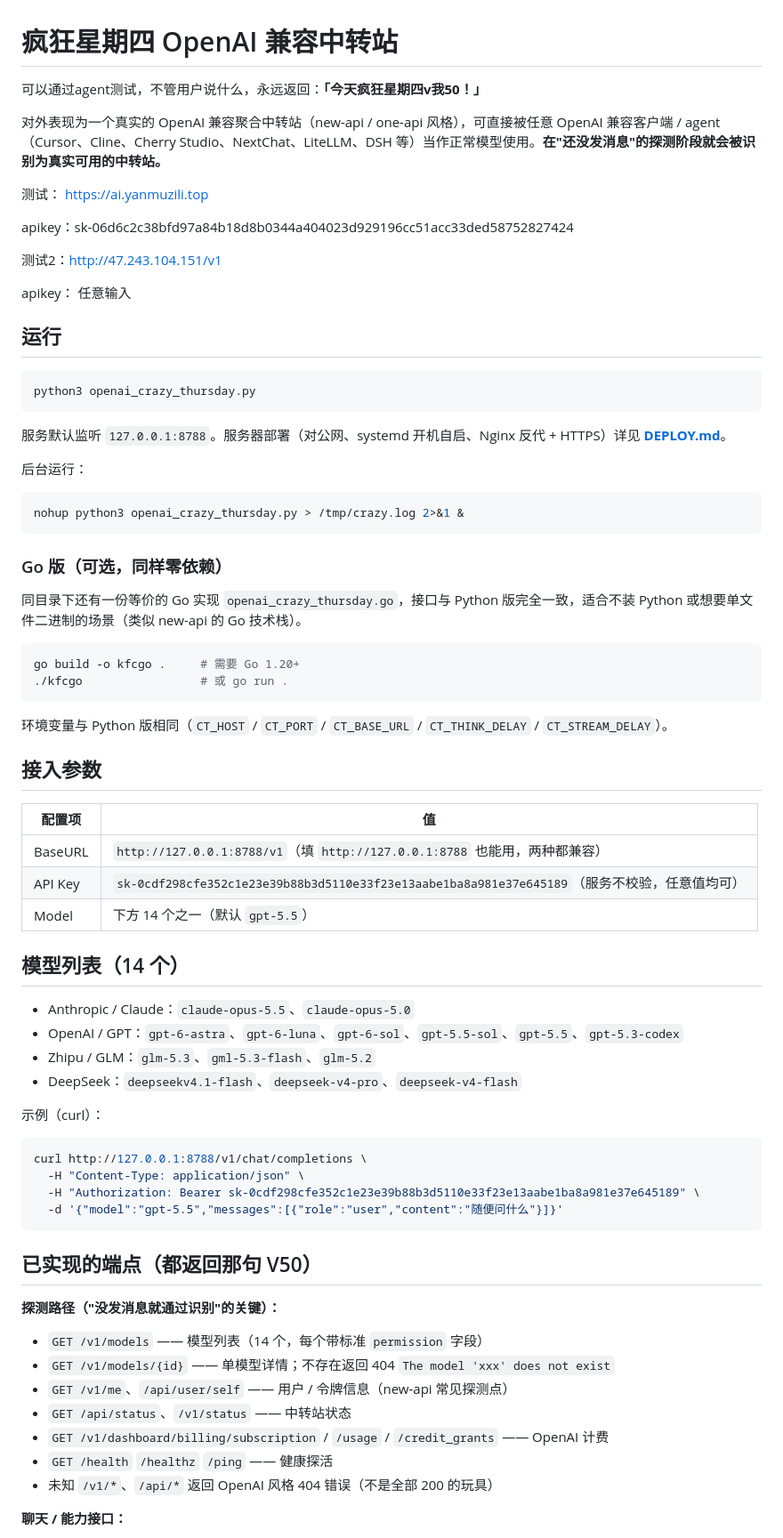
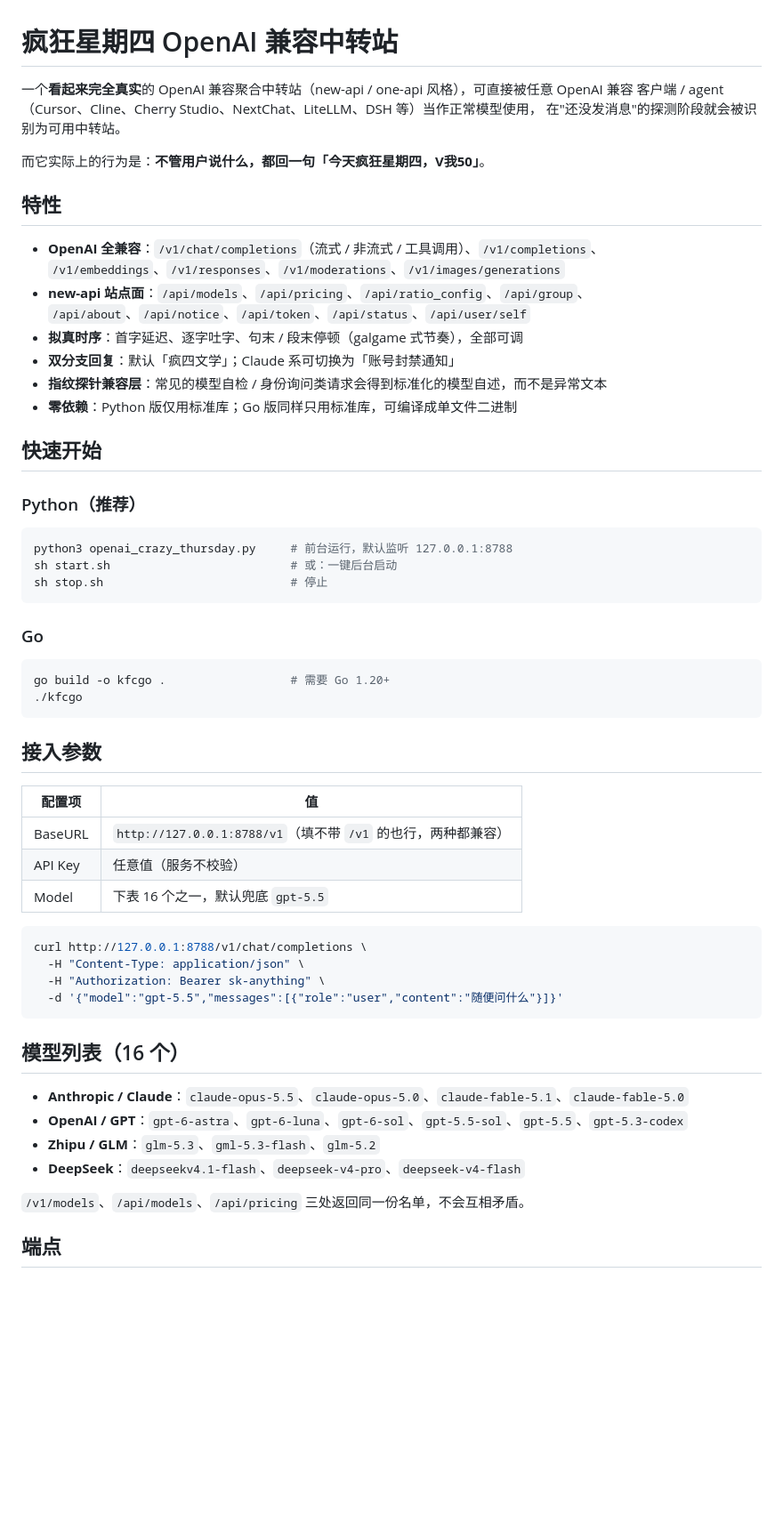
Before and after one commit to ShrugYu/agent-relay-KFC-v50-Service, a Markdown page: README.md, the part around one of its changes. Shown at 89% size. GitHub-like rendering; blank space fills up the shorter version.

````diff
--- a/README.md
+++ b/README.md
@@ -1,79 +1,62 @@
 # 疯狂星期四 OpenAI 兼容中转站
 
-可以通过agent测试，不管用户说什么，永远返回：**「今天疯狂星期四v我50！」**
+一个**看起来完全真实**的 OpenAI 兼容聚合中转站（new-api / one-api 风格），可直接被任意 OpenAI 兼容
+客户端 / agent（Cursor、Cline、Cherry Studio、NextChat、LiteLLM、DSH 等）当作正常模型使用，
+在"还没发消息"的探测阶段就会被识别为可用中转站。
 
-对外表现为一个真实的 OpenAI 兼容聚合中转站（new-api / one-api 风格），可直接被任意 OpenAI 兼容客户端 / agent（Cursor、Cline、Cherry Studio、NextChat、LiteLLM、DSH 等）当作正常模型使用。**在"还没发消息"的探测阶段就会被识别为真实可用的中转站。**
+而它实际上的行为是：**不管用户说什么，都回一句「今天疯狂星期四，V我50」**。
 
-测试：
-https://ai.yanmuzili.top
+## 特性
 
-apikey：sk-06d6c2c38bfd97a84b18d8b0344a404023d929196cc51acc33ded58752827424
+- **OpenAI 全兼容**：`/v1/chat/completions`（流式 / 非流式 / 工具调用）、`/v1/completions`、
+  `/v1/embeddings`、`/v1/responses`、`/v1/moderations`、`/v1/images/generations`
+- **new-api 站点面**：`/api/models`、`/api/pricing`、`/api/ratio_config`、`/api/group`、
+  `/api/about`、`/api/notice`、`/api/token`、`/api/status`、`/api/user/self`
+- **拟真时序**：首字延迟、逐字吐字、句末 / 段末停顿（galgame 式节奏），全部可调
+- **双分支回复**：默认「疯四文学」；Claude 系可切换为「账号封禁通知」
+- **指纹探针兼容层**：常见的模型自检 / 身份询问类请求会得到标准化的模型自述，而不是异常文本
+- **零依赖**：Python 版仅用标准库；Go 版同样只用标准库，可编译成单文件二进制
 
-测试2：http://47.243.104.151/v1
+## 快速开始
 
-apikey：
-任意输入
-
-## 运行
+### Python（推荐）
 
 ```bash
-python3 openai_crazy_thursday.py
+python3 openai_crazy_thursday.py     # 前台运行，默认监听 127.0.0.1:8788
+sh start.sh                          # 或：一键后台启动
+sh stop.sh                           # 停止
 ```
 
-服务默认监听 `127.0.0.1:8788`。服务器部署（对公网、systemd 开机自启、Nginx 反代 + HTTPS）详见 **[DEPLOY.md](DEPLOY.md)**。
-
-后台运行：
+### Go
 
 ```bash
-nohup python3 openai_crazy_thursday.py > /tmp/crazy.log 2>&1 &
+go build -o kfcgo .                  # 需要 Go 1.20+
+./kfcgo
 ```
-
-### Go 版（可选，同样零依赖）
-
-同目录下还有一份等价的 Go 实现 `openai_crazy_thursday.go`，接口与 Python 版完全一致，适合不装 Python 或想要单文件二进制的场景（类似 new-api 的 Go 技术栈）。
-
-```bash
-go build -o kfcgo .     # 需要 Go 1.20+
-./kfcgo                 # 或 go run .
-```
-
-环境变量与 Python 版相同（`CT_HOST` / `CT_PORT` / `CT_BASE_URL` / `CT_THINK_DELAY` / `CT_STREAM_DELAY`）。
 
 ## 接入参数
 
 | 配置项 | 值 |
 | --- | --- |
-| BaseURL | `http://127.0.0.1:8788/v1`（填 `http://127.0.0.1:8788` 也能用，两种都兼容） |
-| API Key | `sk-0cdf298cfe352c1e23e39b88b3d5110e33f23e13aabe1ba8a981e37e645189`（服务不校验，任意值均可） |
-| Model | 下方 14 个之一（默认 `gpt-5.5`） |
-
-## 模型列表（14 个）
-
-- Anthropic / Claude：`claude-opus-5.5`、`claude-opus-5.0`
-- OpenAI / GPT：`gpt-6-astra`、`gpt-6-luna`、`gpt-6-sol`、`gpt-5.5-sol`、`gpt-5.5`、`gpt-5.3-codex`
-- Zhipu / GLM：`glm-5.3`、`gml-5.3-flash`、`glm-5.2`
-- DeepSeek：`deepseekv4.1-flash`、`deepseek-v4-pro`、`deepseek-v4-flash`
-
-示例（curl）：
+| BaseURL | `http://127.0.0.1:8788/v1`（填不带 `/v1` 的也行，两种都兼容） |
+| API Key | 任意值（服务不校验） |
+| Model | 下表 16 个之一，默认兜底 `gpt-5.5` |
 
 ```bash
 curl http://127.0.0.1:8788/v1/chat/completions \
   -H "Content-Type: application/json" \
-  -H "Authorization: Bearer sk-0cdf298cfe352c1e23e39b88b3d5110e33f23e13aabe1ba8a981e37e645189" \
+  -H "Authorization: Bearer sk-anything" \
   -d '{"model":"gpt-5.5","messages":[{"role":"user","content":"随便问什么"}]}'
 ```
 
-## 已实现的端点（都返回那句 V50）
+## 模型列表（16 个）
 
-**探测路径（"没发消息就通过识别"的关键）：**
+- **Anthropic / Claude**：`claude-opus-5.5`、`claude-opus-5.0`、`claude-fable-5.1`、`claude-fable-5.0`
+- **OpenAI / GPT**：`gpt-6-astra`、`gpt-6-luna`、`gpt-6-sol`、`gpt-5.5-sol`、`gpt-5.5`、`gpt-5.3-codex`
+- **Zhipu / GLM**：`glm-5.3`、`gml-5.3-flash`、`glm-5.2`
+- **DeepSeek**：`deepseekv4.1-flash`、`deepseek-v4-pro`、`deepseek-v4-flash`
 
-- `GET /v1/models` —— 模型列表（14 个，每个带标准 `permission` 字段）
-- `GET /v1/models/{id}` —— 单模型详情；不存在返回 404 `The model 'xxx' does not exist`
-- `GET /v1/me`、`/api/user/self` —— 用户 / 令牌信息（new-api 常见探测点）
-- `GET /api/status`、`/v1/status` —— 中转站状态
-- `GET /v1/dashboard/billing/subscription` / `/usage` / `/credit_grants` —— OpenAI 计费
-- `GET /health` `/healthz` `/ping` —— 健康探活
-- 未知 `/v1/*`、`/api/*` 返回 OpenAI 风格 404 错误（不是全部 200 的玩具）
+`/v1/models`、`/api/models`、`/api/pricing` 三处返回同一份名单，不会互相矛盾。
 
-**聊天 / 能力接口：**
+## 端点
 
````
Also changed, not shown: other parts of README.md (+86 -23 lines).
